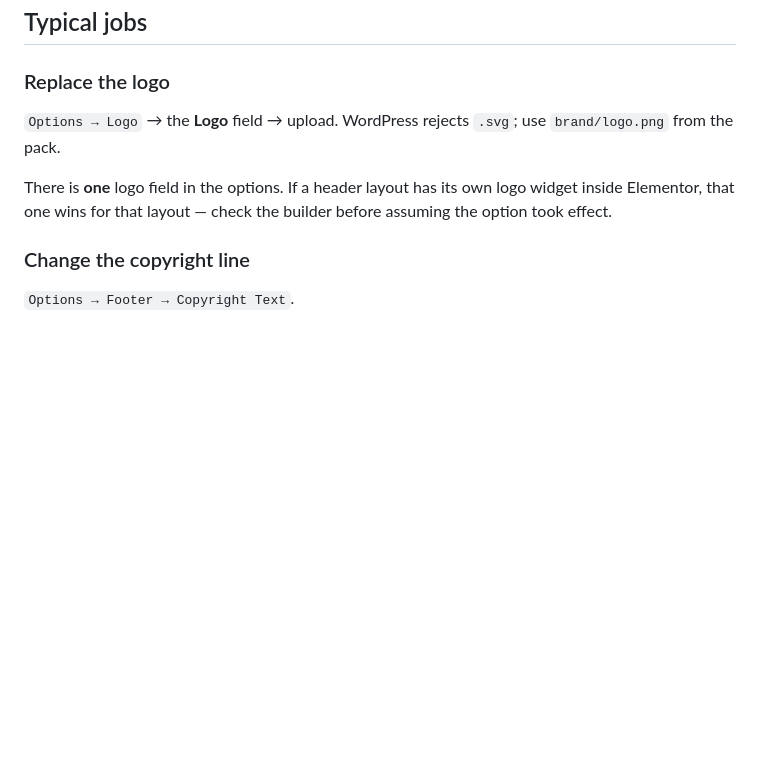
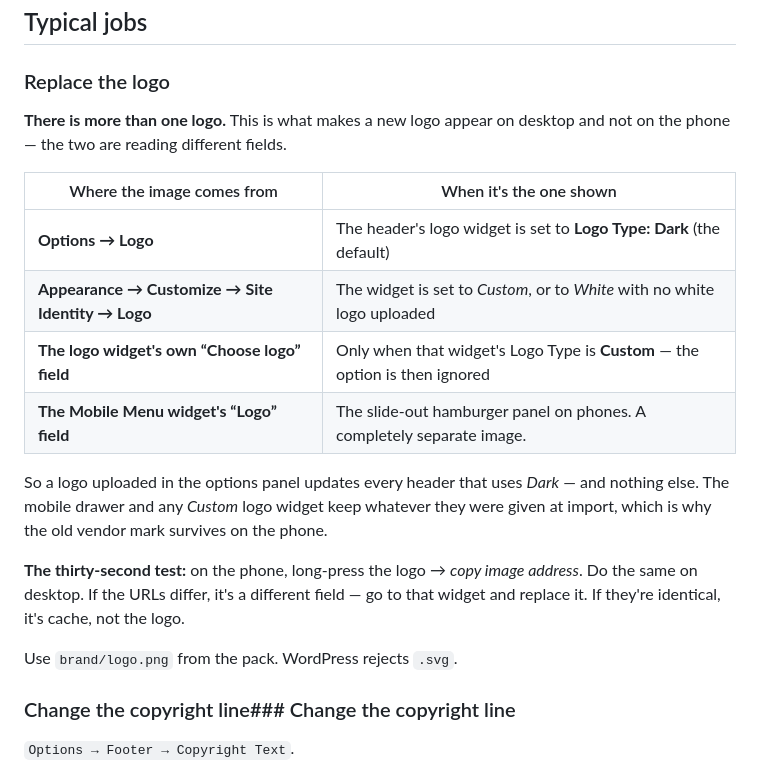
Before and after one commit to iwani1/Dorcaswebsite, a Markdown page: client/HEADER-FOOTER.md, the part around the change. GitHub-like rendering; blank space fills up the shorter version.

Commit message:
docs: there are four places a logo can come from
The header logo widget reads luxrio_opt['logo'] only when its Logo Type is
Dark; it falls back to the WordPress Site Identity logo for Custom or for
White-without-a-white-logo, and has its own media control when set to Custom.
The Mobile Menu widget carries a separate logo for the phone drawer — which is
why a new logo can appear on desktop and not on mobile.

Co-authored-by: arena-agent <297053741+arena-agent@users.noreply.github.com>

```diff
--- a/client/HEADER-FOOTER.md
+++ b/client/HEADER-FOOTER.md
@@ -35,11 +35,22 @@ So: if you edit a header layout and the site doesn't change, this switch is why.
 
 ### Replace the logo
 
-`Options → Logo` → the **Logo** field → upload. WordPress rejects `.svg`; use `brand/logo.png` from the pack.
+**There is more than one logo.** This is what makes a new logo appear on desktop and not on the phone — the two are reading different fields.
 
-There is **one** logo field in the options. If a header layout has its own logo widget inside Elementor, that one wins for that layout — check the builder before assuming the option took effect.
+| Where the image comes from | When it's the one shown |
+|---|---|
+| **Options → Logo** | The header's logo widget is set to **Logo Type: Dark** (the default) |
+| **Appearance → Customize → Site Identity → Logo** | The widget is set to *Custom*, or to *White* with no white logo uploaded |
+| **The logo widget's own “Choose logo” field** | Only when that widget's Logo Type is **Custom** — the option is then ignored |
+| **The Mobile Menu widget's “Logo” field** | The slide-out hamburger panel on phones. A completely separate image. |
 
-### Change the copyright line
+So a logo uploaded in the options panel updates every header that uses *Dark* — and nothing else. The mobile drawer and any *Custom* logo widget keep whatever they were given at import, which is why the old vendor mark survives on the phone.
+
+**The thirty-second test:** on the phone, long-press the logo → *copy image address*. Do the same on desktop. If the URLs differ, it's a different field — go to that widget and replace it. If they're identical, it's cache, not the logo.
+
+Use `brand/logo.png` from the pack. WordPress rejects `.svg`.
+
+### Change the copyright line### Change the copyright line
 
 `Options → Footer → Copyright Text`.
 
```
